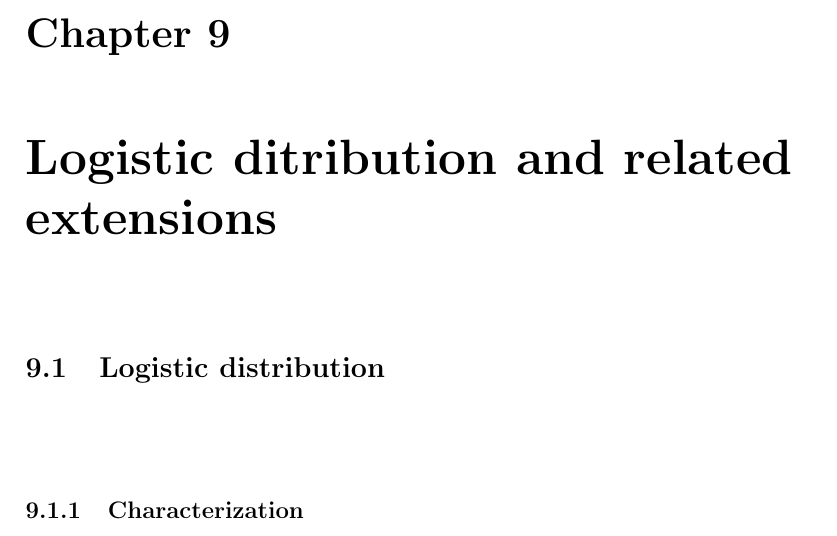
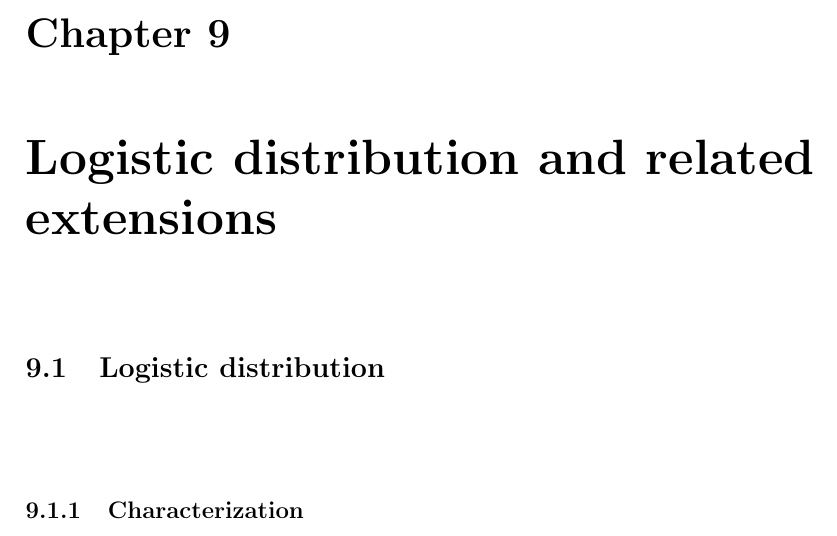
Before and after one commit to r-forge/distributions, a LaTeX thesis (pkg/inst/doc/probdistr-main.tex, which reads pkg/inst/doc/probdistr-logis.tex): part of page 108 of 163, cut so that both start at the same text. Compiled offline with pdfLaTeX.

Commit message:
missing "s" ...
git-svn-id: svn://svn.r-forge.r-project.org/svnroot/distributions@7 edb9625f-4e0d-4859-8d74-9fd3b1da38cb

```diff
--- a/pkg/inst/doc/probdistr-logis.tex
+++ b/pkg/inst/doc/probdistr-logis.tex
@@ -1,4 +1,4 @@
-\chapter{Logistic ditribution and related extensions}
+\chapter{Logistic distribution and related extensions}
 \section{Logistic distribution}
 \subsection{Characterization}
 The logistic distribution is defined by the following distribution function
```
